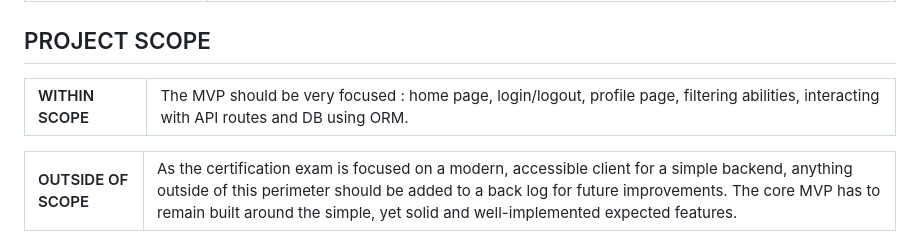
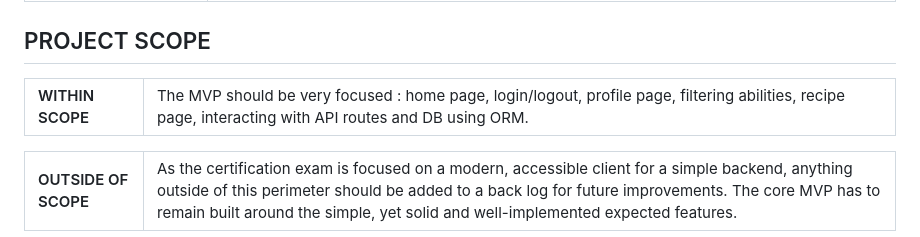
Before and after one commit to jmitchell35/holbertonschool-portfolio_project, a Markdown page: part2/Part2.md, the part around the change. Rendered like a GitHub page.

Commit message:
Scope update

```diff
--- a/part2/Part2.md
+++ b/part2/Part2.md
@@ -69,7 +69,7 @@
 <table width="100%">
   <tr>
     <th align="left" bgcolor="#DDEBF7">WITHIN SCOPE</th>
-    <td>The MVP should be very focused : home page, login/logout, profile page, filtering abilities, interacting with API routes and DB using ORM.</td>
+    <td>The MVP should be very focused : home page, login/logout, profile page, filtering abilities, recipe page, interacting with API routes and DB using ORM.</td>
   </tr>
 </table>
 
```
